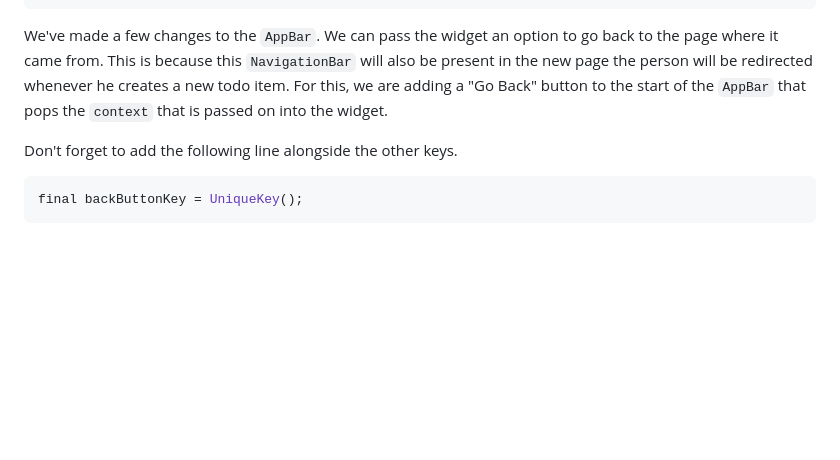
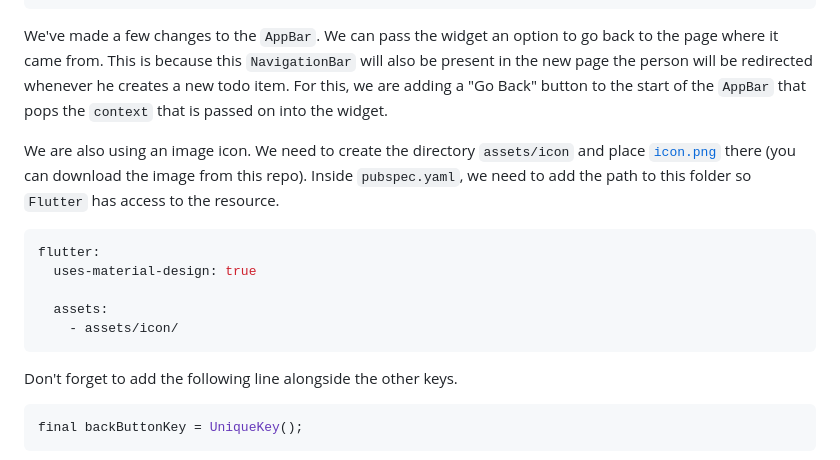
Before and after one commit to dwyl/flutter-bloc-tutorial, a Markdown page: README.md, the part around one of its changes. Rendered like a GitHub page; blank space fills up the shorter version.

Commit message:
fix: Fix typos and adding section to add assets. #1

````diff
--- a/README.md
+++ b/README.md
@@ -2675,6 +2675,23 @@ we are adding a "Go Back" button
 to the start of the `AppBar`
 that pops the `context` that is passed on into the widget.
 
+We are also using an image icon.
+We need to create the directory
+`assets/icon`
+and place [`icon.png`](./assets/icon/icon.png) there
+(you can download the image from this repo).
+Inside `pubspec.yaml`,
+we need to add the path to this folder
+so `Flutter` has access to the resource.
+
+```yaml
+flutter:
+  uses-material-design: true
+
+  assets:
+    - assets/icon/
+```
+
 Don't forget to add the following line
 alongside the other keys.
 
````
Also changed, not shown: other parts of README.md (+1 -1 lines).
